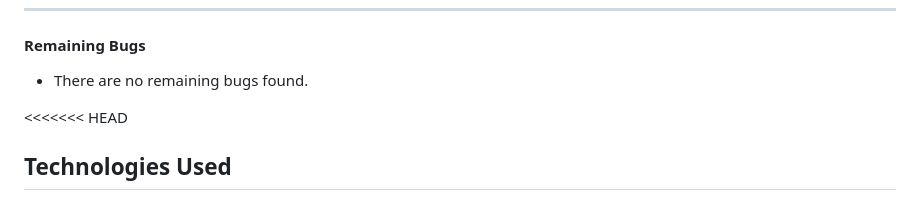
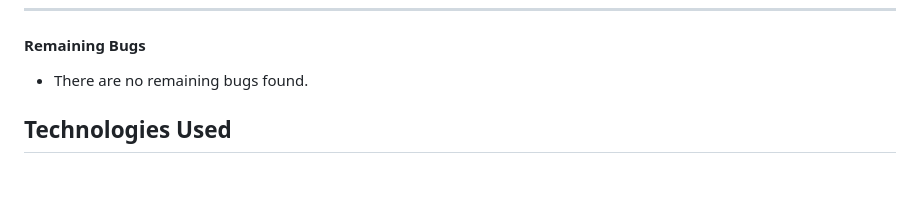
Before and after one commit to TCaldato/it-restaurant, a Markdown page: README.md, the part around the change. GitHub-like rendering; blank space fills up the shorter version.

```diff
--- a/README.md
+++ b/README.md
@@ -66,7 +66,6 @@ The Agile User Story technique has been documented in a separate file. You can c
 
 - There are no remaining bugs found.
 
-<<<<<<< HEAD
 ## Technologies Used
 
 ### Languages
```
